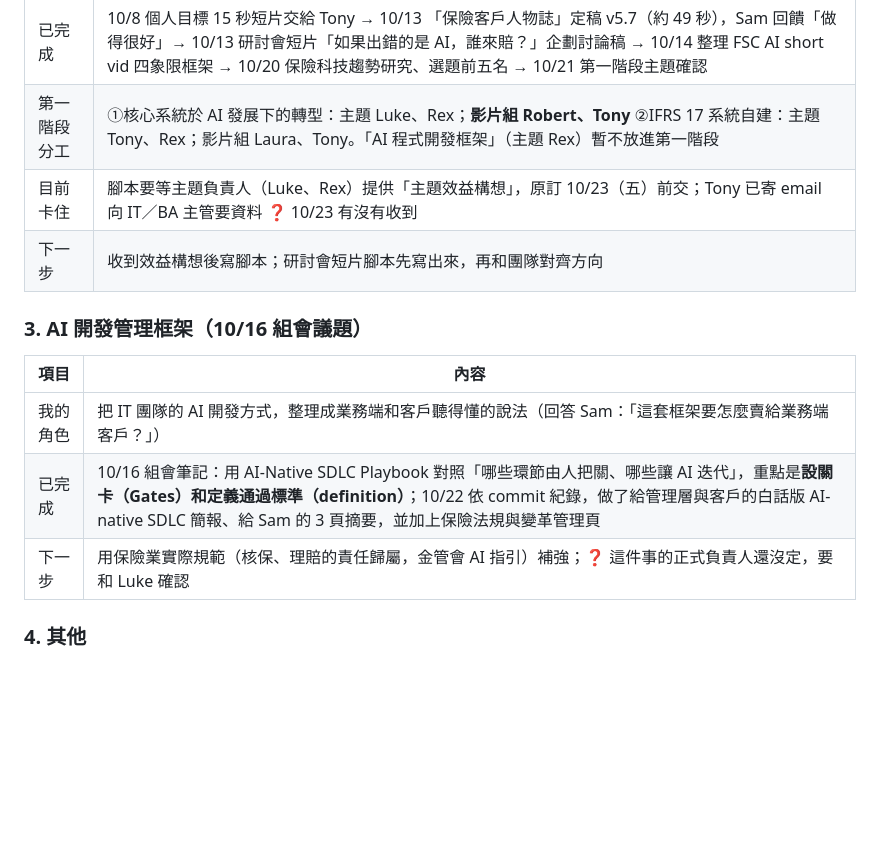
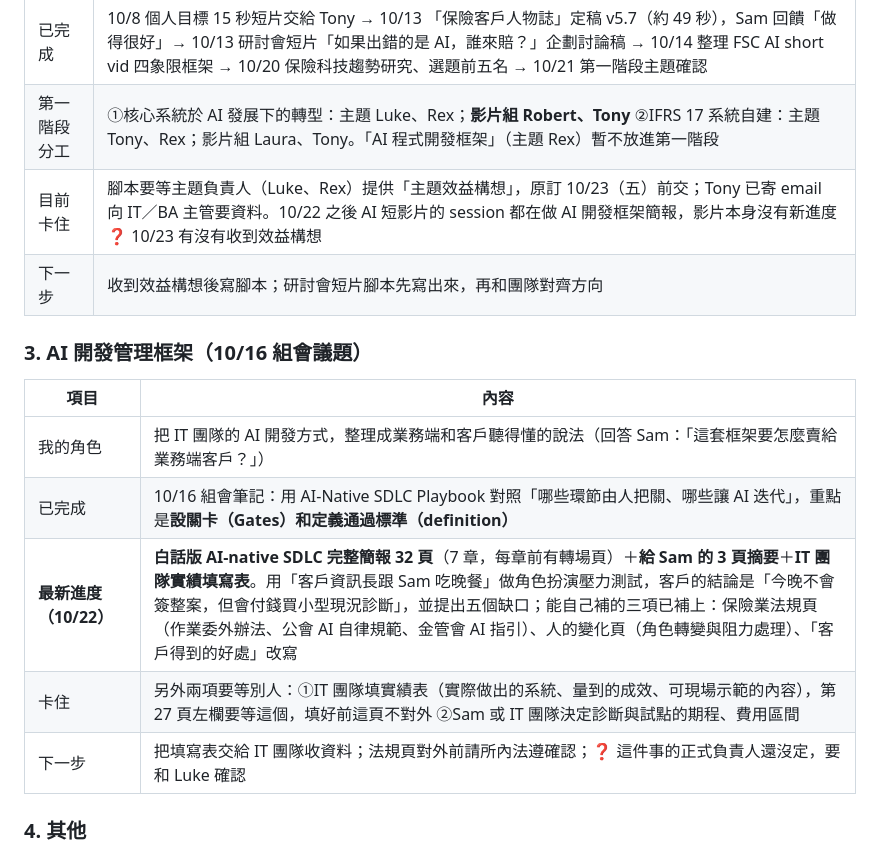
Before and after one commit to Robshao/PwC_FSC1, a Markdown page: pwc-fsc1-ai-short-vid/07-ba-team-meeting-1021/role-and-reflection-draft.md, the part around one of its changes. Drawn GitHub-style; blank space fills up the shorter version.

```diff
--- a/pwc-fsc1-ai-short-vid/07-ba-team-meeting-1021/role-and-reflection-draft.md
+++ b/pwc-fsc1-ai-short-vid/07-ba-team-meeting-1021/role-and-reflection-draft.md
@@ -28,7 +29,7 @@
 | 合作對象 | Tony（review）、Sam（Partner）、Laura（FSC AI short vid 主責）、主題負責人 Luke、Rex |
 | 已完成 | 10/8 個人目標 15 秒短片交給 Tony → 10/13 「保險客戶人物誌」定稿 v5.7（約 49 秒），Sam 回饋「做得很好」→ 10/13 研討會短片「如果出錯的是 AI，誰來賠？」企劃討論稿 → 10/14 整理 FSC AI short vid 四象限框架 → 10/20 保險科技趨勢研究、選題前五名 → 10/21 第一階段主題確認 |
 | 第一階段分工 | ①核心系統於 AI 發展下的轉型：主題 Luke、Rex；**影片組 Robert、Tony** ②IFRS 17 系統自建：主題 Tony、Rex；影片組 Laura、Tony。「AI 程式開發框架」（主題 Rex）暫不放進第一階段 |
-| 目前卡住 | 腳本要等主題負責人（Luke、Rex）提供「主題效益構想」，原訂 10/23（五）前交；Tony 已寄 email 向 IT／BA 主管要資料 ❓ 10/23 有沒有收到 |
+| 目前卡住 | 腳本要等主題負責人（Luke、Rex）提供「主題效益構想」，原訂 10/23（五）前交；Tony 已寄 email 向 IT／BA 主管要資料。10/22 之後 AI 短影片的 session 都在做 AI 開發框架簡報，影片本身沒有新進度 ❓ 10/23 有沒有收到效益構想 |
 | 下一步 | 收到效益構想後寫腳本；研討會短片腳本先寫出來，再和團隊對齊方向 |
 
 ### 3. AI 開發管理框架（10/16 組會議題）
@@ -36,8 +37,10 @@
 | 項目 | 內容 |
 |---|---|
 | 我的角色 | 把 IT 團隊的 AI 開發方式，整理成業務端和客戶聽得懂的說法（回答 Sam：「這套框架要怎麼賣給業務端客戶？」） |
-| 已完成 | 10/16 組會筆記：用 AI-Native SDLC Playbook 對照「哪些環節由人把關、哪些讓 AI 迭代」，重點是**設關卡（Gates）和定義通過標準（definition）**；10/22 依 commit 紀錄，做了給管理層與客戶的白話版 AI-native SDLC 簡報、給 Sam 的 3 頁摘要，並加上保險法規與變革管理頁 |
-| 下一步 | 用保險業實際規範（核保、理賠的責任歸屬，金管會 AI 指引）補強；❓ 這件事的正式負責人還沒定，要和 Luke 確認 |
+| 已完成 | 10/16 組會筆記：用 AI-Native SDLC Playbook 對照「哪些環節由人把關、哪些讓 AI 迭代」，重點是**設關卡（Gates）和定義通過標準（definition）** |
+| **最新進度（10/22）** | **白話版 AI-native SDLC 完整簡報 32 頁**（7 章，每章前有轉場頁）＋**給 Sam 的 3 頁摘要**＋**IT 團隊實績填寫表**。用「客戶資訊長跟 Sam 吃晚餐」做角色扮演壓力測試，客戶的結論是「今晚不會簽整案，但會付錢買小型現況診斷」，並提出五個缺口；能自己補的三項已補上：保險業法規頁（作業委外辦法、公會 AI 自律規範、金管會 AI 指引）、人的變化頁（角色轉變與阻力處理）、「客戶得到的好處」改寫 |
+| 卡住 | 另外兩項要等別人：①IT 團隊填實績表（實際做出的系統、量到的成效、可現場示範的內容），第 27 頁左欄要等這個，填好前這頁不對外 ②Sam 或 IT 團隊決定診斷與試點的期程、費用區間 |
+| 下一步 | 把填寫表交給 IT 團隊收資料；法規頁對外前請所內法遵確認；❓ 這件事的正式負責人還沒定，要和 Luke 確認 |
 
 ### 4. 其他
 
```
Also changed, not shown: other parts of pwc-fsc1-ai-short-vid/07-ba-team-meeting-1021/role-and-reflection-draft.md (+9 -6 lines).
